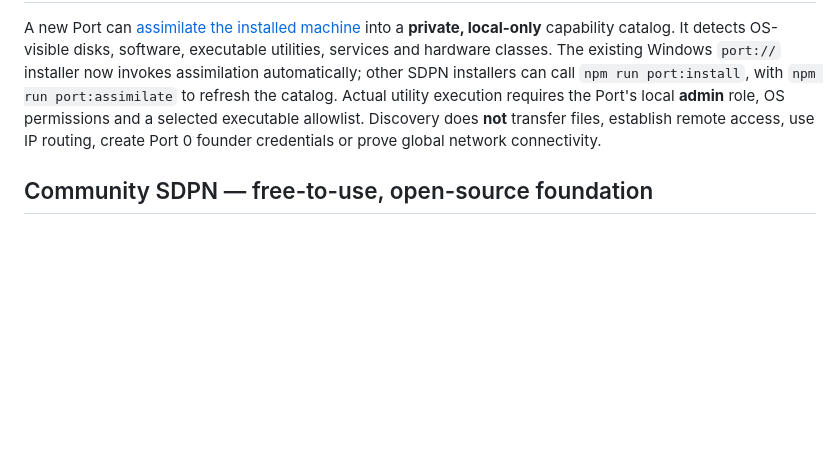
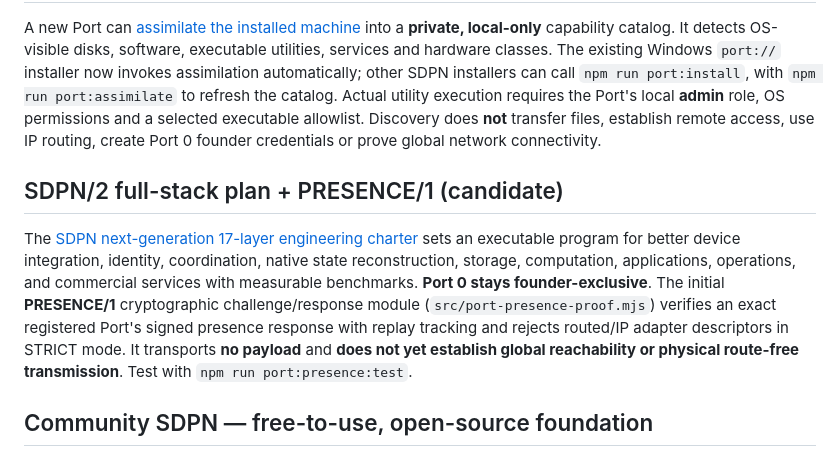
Before and after one commit to KindredKJ/strata-data-port-network, a Markdown page: README.md, the part around the change. Rendered like a GitHub page; blank space fills up the shorter version.

Commit message:
feat(sdpn): expose PRESENCE/1 API and link full-stack engineering charter

```diff
--- a/README.md
+++ b/README.md
@@ -119,6 +119,10 @@ The [split-plane architecture and executable reference tests](docs/TESSERACT-SPL
 
 A new Port can [assimilate the installed machine](docs/NATIVE-MACHINE-ASSIMILATION.md) into a **private, local-only** capability catalog. It detects OS-visible disks, software, executable utilities, services and hardware classes. The existing Windows `port://` installer now invokes assimilation automatically; other SDPN installers can call `npm run port:install`, with `npm run port:assimilate` to refresh the catalog. Actual utility execution requires the Port's local **admin** role, OS permissions and a selected executable allowlist. Discovery does **not** transfer files, establish remote access, use IP routing, create Port 0 founder credentials or prove global network connectivity.
 
+## SDPN/2 full-stack plan + PRESENCE/1 (candidate)
+
+The [SDPN next-generation 17-layer engineering charter](docs/SDPN-NEXT-GENERATION-STACK.md) sets an executable program for better device integration, identity, coordination, native state reconstruction, storage, computation, applications, operations, and commercial services with measurable benchmarks. **Port 0 stays founder-exclusive**. The initial **PRESENCE/1** cryptographic challenge/response module (`src/port-presence-proof.mjs`) verifies an exact registered Port's signed presence response with replay tracking and rejects routed/IP adapter descriptors in STRICT mode. It transports **no payload** and **does not yet establish global reachability or physical route-free transmission**. Test with `npm run port:presence:test`.
+
 ## Community SDPN — free-to-use, open-source foundation
 
 SDPN now includes an independently distributable and usable [**Apache-2.0 Community SDK**](community/README.md). Anyone can generate/export/import a portable Ed25519 Port Zero identity, sign and resolve PORT/1-compatible aliases, and use or modify the Apache-licensed community code commercially without purchasing a subscription. Its module code has no private-runtime or cloud-service dependencies. [Founder governance and commercial boundary](docs/OPEN-CORE-FOUNDER-GOVERNANCE.md) define user-owned identity, optional managed services, and a clear distinction between features implemented today and free future network modules.
```
